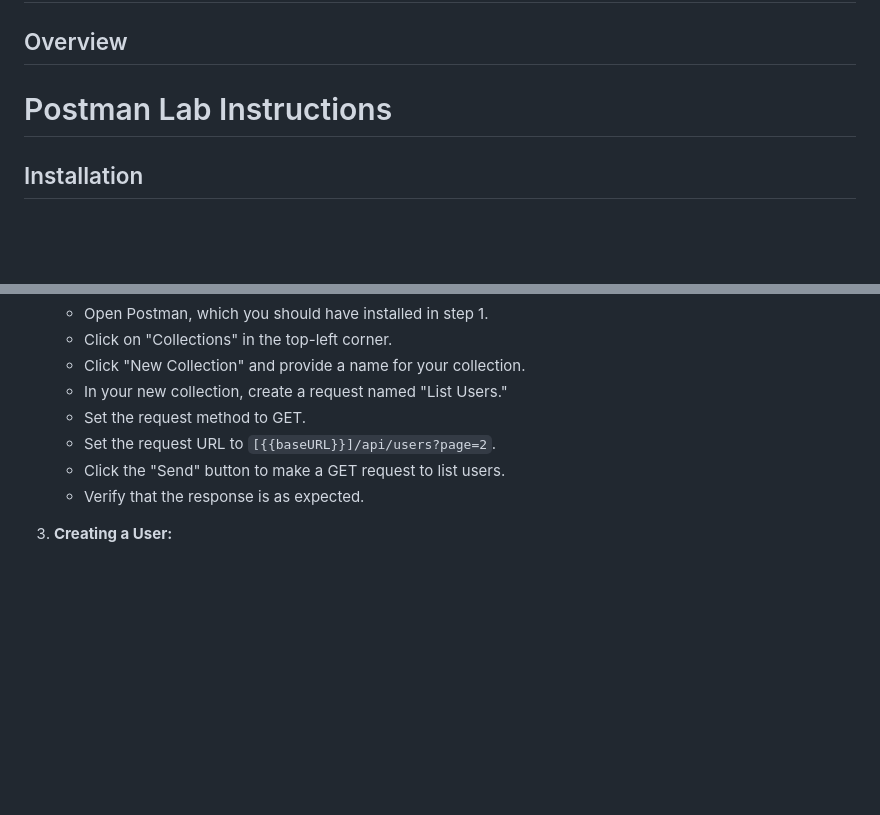
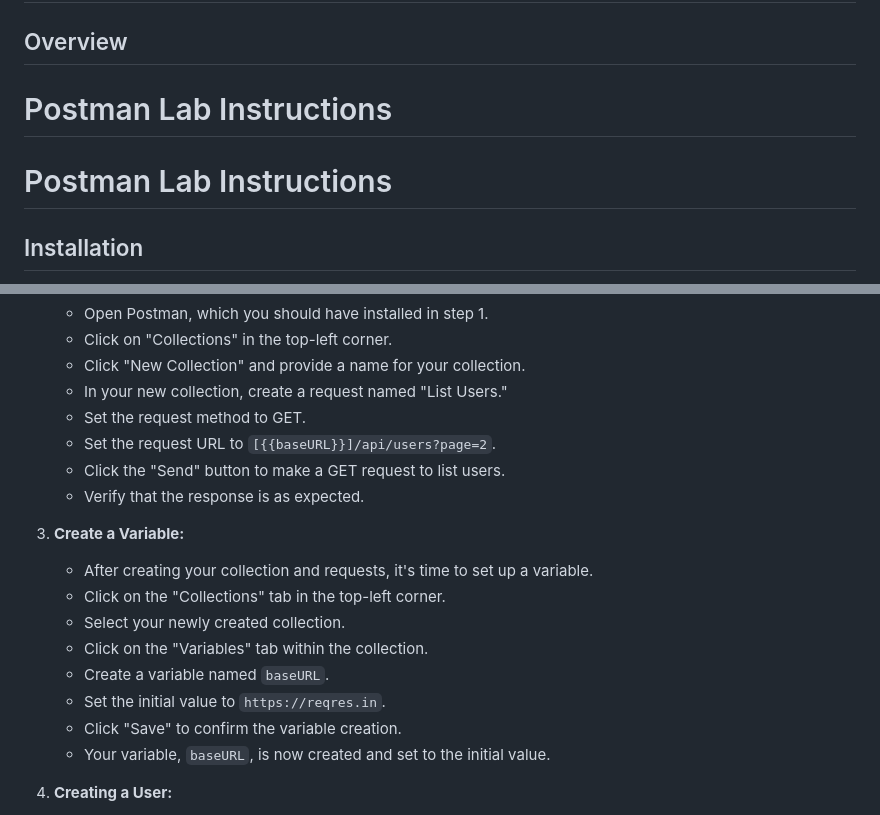
Before and after one commit to mssalstrom/Group5-repo-projects, a Markdown page: README.md, 2 parts joined by grey strips. Rendered like a GitHub page; blank space fills up the shorter version.

Commit message:
Update README.md
modifying postman lab

```diff
--- a/README.md
+++ b/README.md
@@ -492,6 +492,8 @@ By following these steps, you can incorporate BDD with Behave and Gherkin into y
 
 # Postman Lab Instructions
 
+# Postman Lab Instructions
+
 ## Installation
 
 1. **Download and Install Postman:**
@@ -510,6 +512,16 @@ By following these steps, you can incorporate BDD with Behave and Gherkin into y
     - Set the request URL to `[{{baseURL}}]/api/users?page=2`.
     - Click the "Send" button to make a GET request to list users.
     - Verify that the response is as expected.
+
+6. **Create a Variable:**
+    - After creating your collection and requests, it's time to set up a variable.
+    - Click on the "Collections" tab in the top-left corner.
+    - Select your newly created collection.
+    - Click on the "Variables" tab within the collection.
+    - Create a variable named `baseURL`.
+    - Set the initial value to `https://reqres.in`.
+    - Click "Save" to confirm the variable creation.
+    - Your variable, `baseURL`, is now created and set to the initial value.
 
 3. **Creating a User:**
     - In your collection, create a request named "Create User."
```
Also changed, not shown: other parts of README.md (+1 -0 lines).
